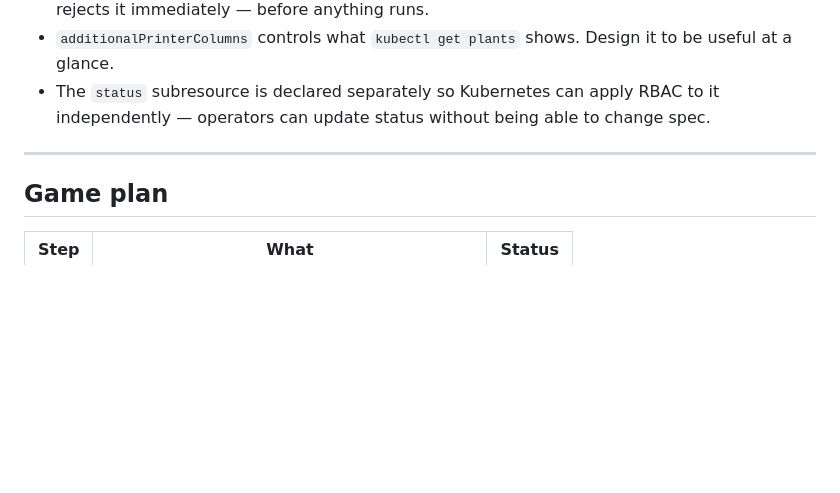
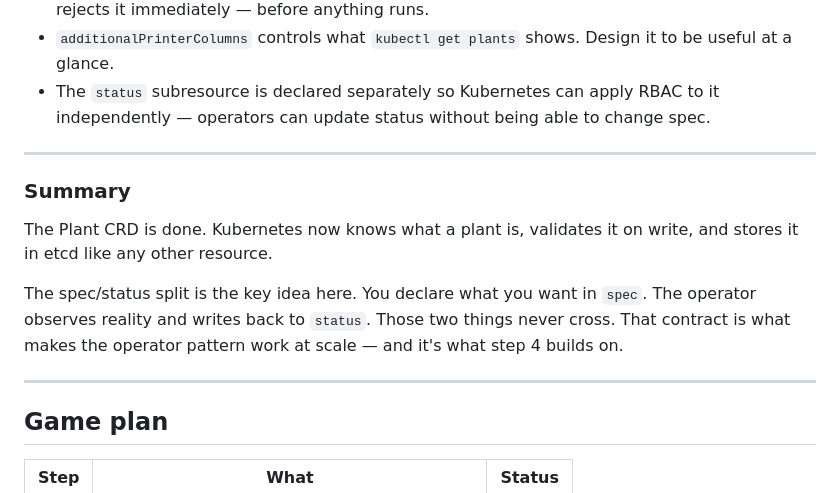
Before and after one commit to xingvoong/plant_care_agent, a Markdown page: phase2/README.md, the part around the change. Rendered like a GitHub page; blank space fills up the shorter version.

Commit message:
Add Step 3 summary paragraph to phase2 README
Co-Authored-By: Claude Sonnet 4.6 <noreply@anthropic.com>

```diff
--- a/phase2/README.md
+++ b/phase2/README.md
@@ -393,6 +393,14 @@ kubectl get plants
 
 ---
 
+### Summary
+
+The Plant CRD is done. Kubernetes now knows what a plant is, validates it on write, and stores it in etcd like any other resource.
+
+The spec/status split is the key idea here. You declare what you want in `spec`. The operator observes reality and writes back to `status`. Those two things never cross. That contract is what makes the operator pattern work at scale — and it's what step 4 builds on.
+
+---
+
 ## Game plan
 
 | Step | What | Status |
```
